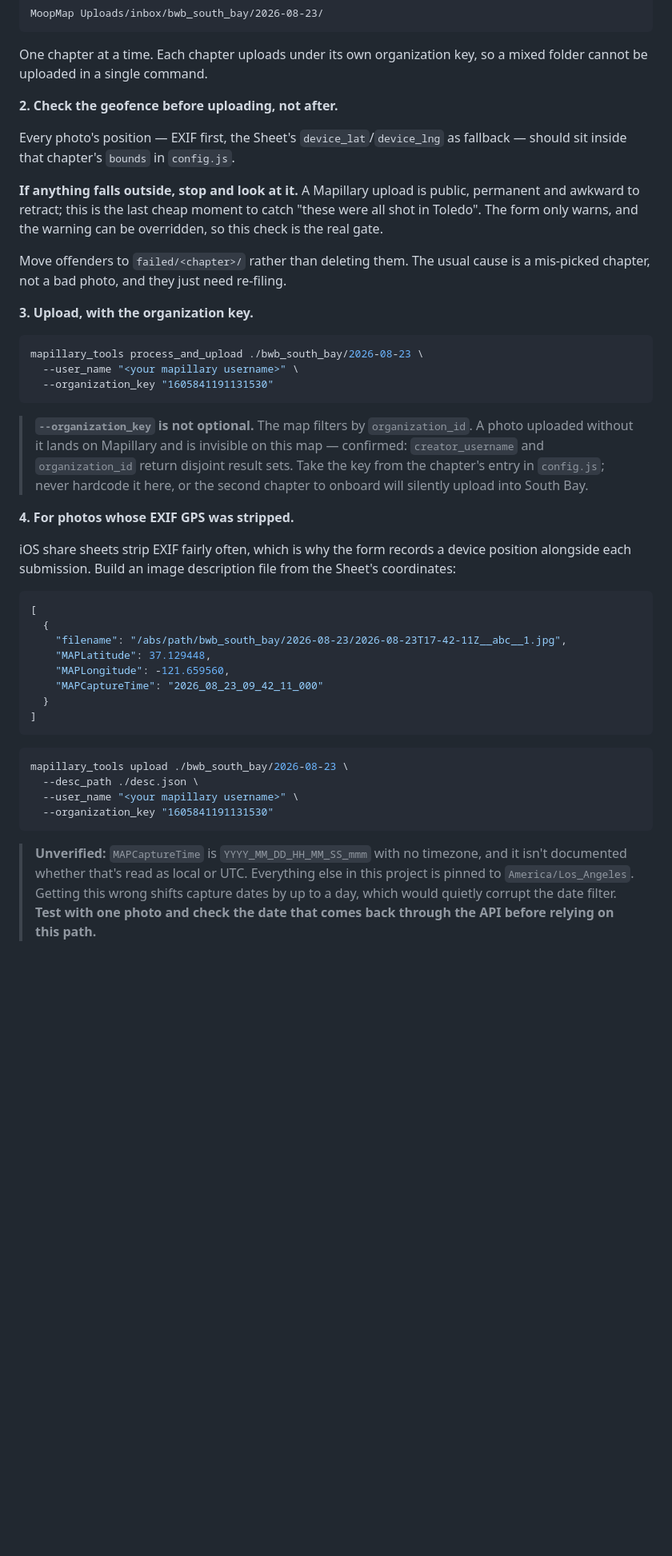
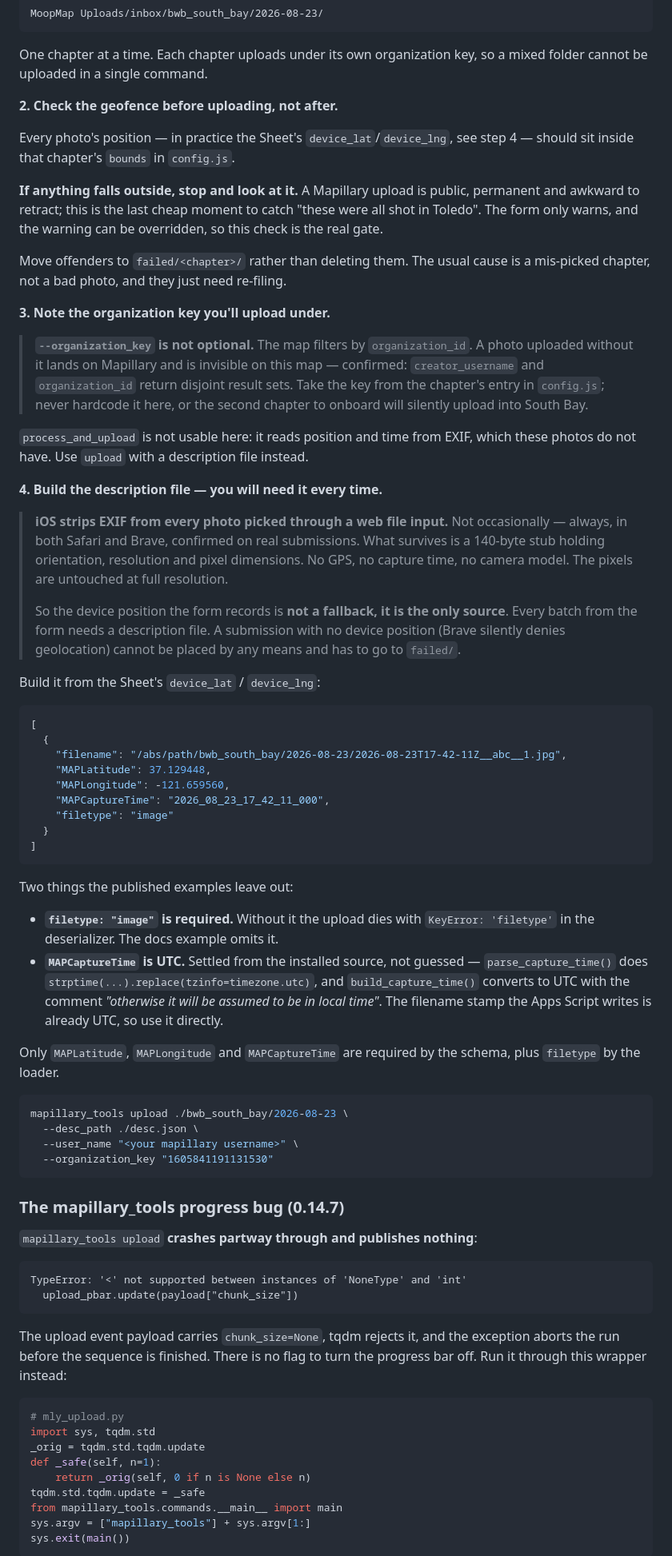
Before and after one commit to ccarfi/moopmapproto, a Markdown page: RUNBOOK.md, the part around one of its changes. Shown at 80% size. GitHub-like rendering; blank space fills up the shorter version.

Commit message:
Rewrite the runbook around what the first real upload taught us
Four photos are now live on Mapillary under BWB South Bay
(cluster 1373360548178058). Almost nothing about the process matched what
the docs implied, so the runbook is corrected rather than annotated.

iOS strips EXIF from every photo picked through a web file input — always,
both Safari and Brave, confirmed across seven real submissions. What
survives is a 140-byte stub with orientation, resolution and pixel
dimensions; no GPS, no capture time, no camera model. The pixels are
untouched at full 4032x3024.

That inverts the design. The device position the form records was specced
as a fallback for when EXIF is missing; it is in fact the only source
there will ever be. Every batch needs a description file, and
process_and_upload is unusable because it reads position from EXIF. Three
of the seven photos came from Brave, which denies geolocation silently,
so they have no position from anywhere and cannot be placed at all.

Also now recorded, all found the hard way:

- MAPCaptureTime is UTC. Settled from the installed source rather than by
  experiment: parse_capture_time() stamps tzinfo=utc. Closes the open
  question that threatened the date filter.
- desc entries need filetype:"image" or the loader raises KeyError. The
  published example omits it.
- mapillary_tools 0.14.7 crashes mid-upload on a None chunk_size and
  publishes nothing. No flag disables the progress bar; a tqdm wrapper is
  included.
- That same bug zeroes the byte counters, so a successful upload reports
  "0 Bytes uploaded". Confirm via cluster_id in upload_history instead.

Co-Authored-By: Claude Opus 5 <noreply@anthropic.com>

````diff
--- a/RUNBOOK.md
+++ b/RUNBOOK.md
@@ -30,8 +30,8 @@ a mixed folder cannot be uploaded in a single command.
 
 **2. Check the geofence before uploading, not after.**
 
-Every photo's position — EXIF first, the Sheet's `device_lat`/`device_lng` as
-fallback — should sit inside that chapter's `bounds` in `config.js`.
+Every photo's position — in practice the Sheet's `device_lat`/`device_lng`, see
+step 4 — should sit inside that chapter's `bounds` in `config.js`.
 
 **If anything falls outside, stop and look at it.** A Mapillary upload is
 public, permanent and awkward to retract; this is the last cheap moment to
@@ -41,13 +41,7 @@ be overridden, so this check is the real gate.
 Move offenders to `failed/<chapter>/` rather than deleting them. The usual
 cause is a mis-picked chapter, not a bad photo, and they just need re-filing.
 
-**3. Upload, with the organization key.**
-
-```bash
-mapillary_tools process_and_upload ./bwb_south_bay/2026-08-23 \
-  --user_name "<your mapillary username>" \
-  --organization_key "1605841191131530"
-```
+**3. Note the organization key you'll upload under.**
 
 > **`--organization_key` is not optional.** The map filters by
 > `organization_id`. A photo uploaded without it lands on Mapillary and is
@@ -56,11 +50,23 @@ mapillary_tools process_and_upload ./bwb_south_bay/2026-08-23 \
 > `config.js`; never hardcode it here, or the second chapter to onboard will
 > silently upload into South Bay.
 
-**4. For photos whose EXIF GPS was stripped.**
+`process_and_upload` is not usable here: it reads position and time from EXIF,
+which these photos do not have. Use `upload` with a description file instead.
 
-iOS share sheets strip EXIF fairly often, which is why the form records a
-device position alongside each submission. Build an image description file from
-the Sheet's coordinates:
+**4. Build the description file — you will need it every time.**
+
+> **iOS strips EXIF from every photo picked through a web file input.** Not
+> occasionally — always, in both Safari and Brave, confirmed on real
+> submissions. What survives is a 140-byte stub holding orientation, resolution
+> and pixel dimensions. No GPS, no capture time, no camera model. The pixels are
+> untouched at full resolution.
+>
+> So the device position the form records is **not a fallback, it is the only
+> source**. Every batch from the form needs a description file. A submission
+> with no device position (Brave silently denies geolocation) cannot be placed
+> by any means and has to go to `failed/`.
+
+Build it from the Sheet's `device_lat` / `device_lng`:
 
 ```json
 [
@@ -68,10 +74,24 @@ the Sheet's coordinates:
     "filename": "/abs/path/bwb_south_bay/2026-08-23/2026-08-23T17-42-11Z__abc__1.jpg",
     "MAPLatitude": 37.129448,
     "MAPLongitude": -121.659560,
-    "MAPCaptureTime": "2026_08_23_09_42_11_000"
+    "MAPCaptureTime": "2026_08_23_17_42_11_000",
+    "filetype": "image"
   }
 ]
 ```
+
+Two things the published examples leave out:
+
+- **`filetype: "image"` is required.** Without it the upload dies with
+  `KeyError: 'filetype'` in the deserializer. The docs example omits it.
+- **`MAPCaptureTime` is UTC.** Settled from the installed source, not guessed —
+  `parse_capture_time()` does `strptime(...).replace(tzinfo=timezone.utc)`, and
+  `build_capture_time()` converts to UTC with the comment *"otherwise it will be
+  assumed to be in local time"*. The filename stamp the Apps Script writes is
+  already UTC, so use it directly.
+
+Only `MAPLatitude`, `MAPLongitude` and `MAPCaptureTime` are required by the
+schema, plus `filetype` by the loader.
 
 ```bash
 mapillary_tools upload ./bwb_south_bay/2026-08-23 \
@@ -80,9 +100,28 @@ mapillary_tools upload ./bwb_south_bay/2026-08-23 \
   --organization_key "1605841191131530"
 ```
 
-> **Unverified:** `MAPCaptureTime` is `YYYY_MM_DD_HH_MM_SS_mmm` with no
-> timezone, and it isn't documented whether that's read as local or UTC.
-> Everything else in this project is pinned to `America/Los_Angeles`. Getting
-> this wrong shifts capture dates by up to a day, which would quietly corrupt
-> the date filter. **Test with one photo and check the date that comes back
-> through the API before relying on this path.**
+### The mapillary_tools progress bug (0.14.7)
+
+`mapillary_tools upload` **crashes partway through and publishes nothing**:
+
+```
+TypeError: '<' not supported between instances of 'NoneType' and 'int'
+  upload_pbar.update(payload["chunk_size"])
+```
+
+The upload event payload carries `chunk_size=None`, tqdm rejects it, and the
+exception aborts the run before the sequence is finished. There is no flag to
+turn the progress bar off. Run it through this wrapper instead:
+
+```python
+# mly_upload.py
+import sys, tqdm.std
+_orig = tqdm.std.tqdm.update
+def _safe(self, n=1):
+    return _orig(self, 0 if n is None else n)
+tqdm.std.tqdm.update = _safe
+from mapillary_tools.commands.__main__ import main
+sys.argv = ["mapillary_tools"] + sys.argv[1:]
+sys.exit(main())
+```
+
````
Also changed, not shown: other parts of RUNBOOK.md (+18 -0 lines).
